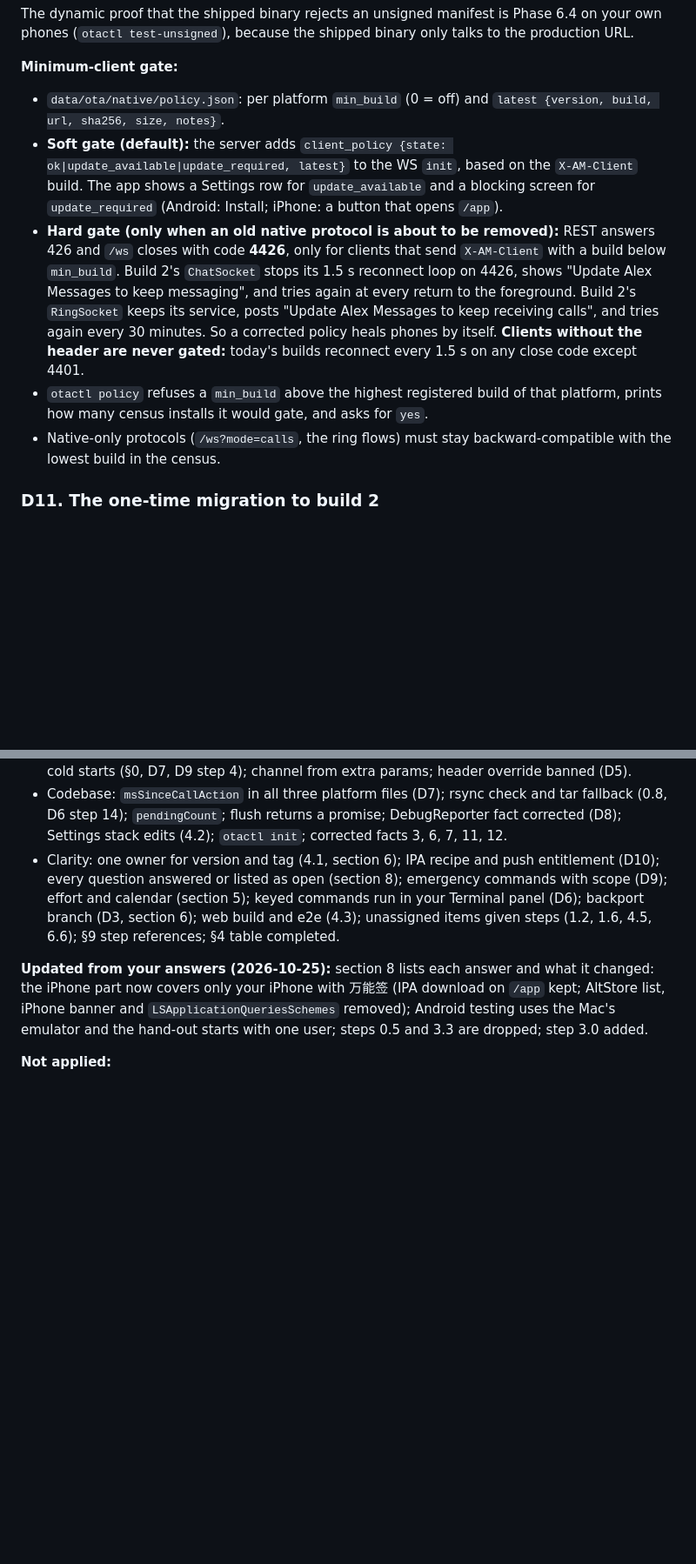
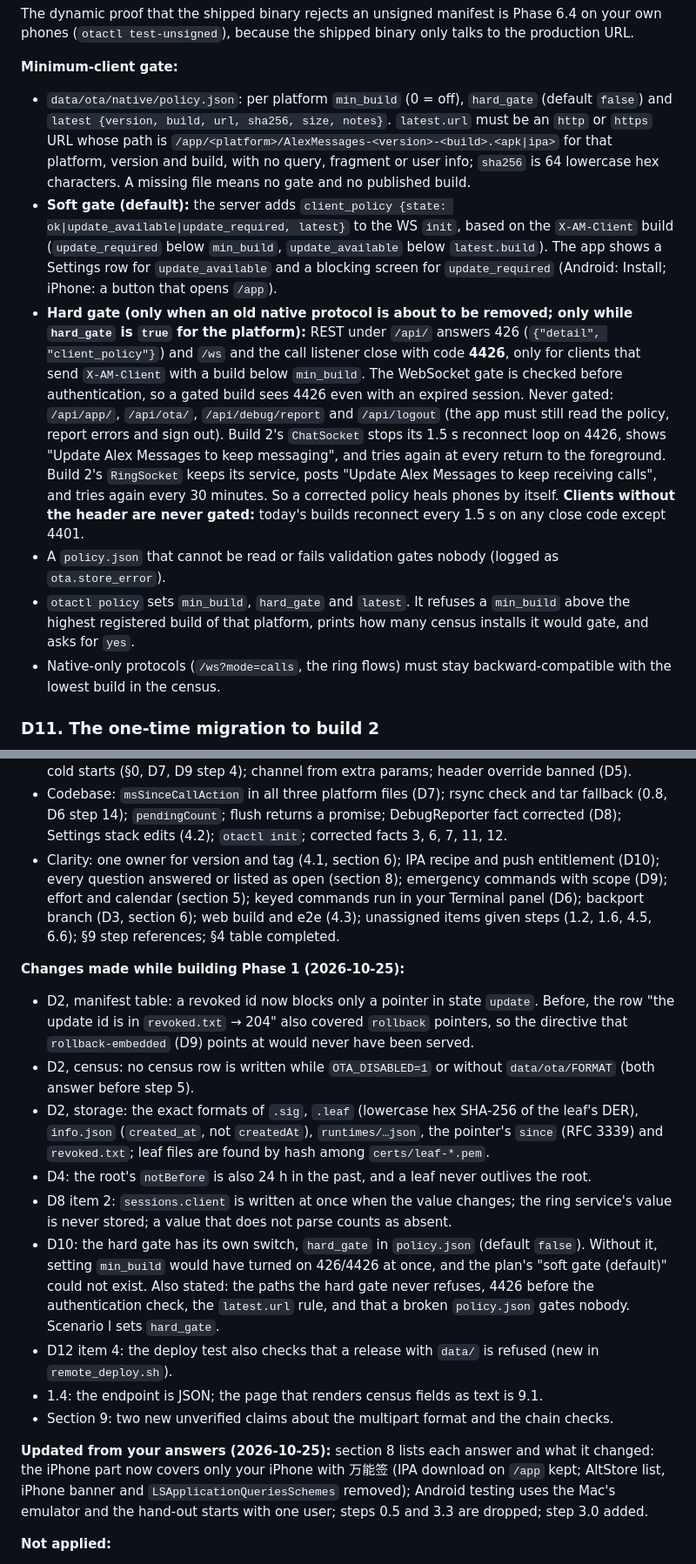
Before and after one commit to AlexanderJiazx/AlexMessages, a Markdown page: OTAUpdatePlan.md, 2 parts joined by grey strips. Shown at 87% size. Rendered like a GitHub page; blank space fills up the shorter version.

```diff
--- a/OTAUpdatePlan.md
+++ b/OTAUpdatePlan.md
@@ -392,10 +401,11 @@ Each blocked automatic apply logs `ota.blocked {reasons}` at most once per hour
 The dynamic proof that the shipped binary rejects an unsigned manifest is Phase 6.4 on your own phones (`otactl test-unsigned`), because the shipped binary only talks to the production URL.
 
 **Minimum-client gate:**
-- `data/ota/native/policy.json`: per platform `min_build` (0 = off) and `latest {version, build, url, sha256, size, notes}`.
-- **Soft gate (default):** the server adds `client_policy {state: ok|update_available|update_required, latest}` to the WS `init`, based on the `X-AM-Client` build. The app shows a Settings row for `update_available` and a blocking screen for `update_required` (Android: Install; iPhone: a button that opens `/app`).
-- **Hard gate (only when an old native protocol is about to be removed):** REST answers 426 and `/ws` closes with code **4426**, only for clients that send `X-AM-Client` with a build below `min_build`. Build 2's `ChatSocket` stops its 1.5 s reconnect loop on 4426, shows "Update Alex Messages to keep messaging", and tries again at every return to the foreground. Build 2's `RingSocket` keeps its service, posts "Update Alex Messages to keep receiving calls", and tries again every 30 minutes. So a corrected policy heals phones by itself. **Clients without the header are never gated:** today's builds reconnect every 1.5 s on any close code except 4401.
-- `otactl policy` refuses a `min_build` above the highest registered build of that platform, prints how many census installs it would gate, and asks for `yes`.
+- `data/ota/native/policy.json`: per platform `min_build` (0 = off), `hard_gate` (default `false`) and `latest {version, build, url, sha256, size, notes}`. `latest.url` must be an `http` or `https` URL whose path is `/app/<platform>/AlexMessages-<version>-<build>.<apk|ipa>` for that platform, version and build, with no query, fragment or user info; `sha256` is 64 lowercase hex characters. A missing file means no gate and no published build.
+- **Soft gate (default):** the server adds `client_policy {state: ok|update_available|update_required, latest}` to the WS `init`, based on the `X-AM-Client` build (`update_required` below `min_build`, `update_available` below `latest.build`). The app shows a Settings row for `update_available` and a blocking screen for `update_required` (Android: Install; iPhone: a button that opens `/app`).
+- **Hard gate (only when an old native protocol is about to be removed; only while `hard_gate` is `true` for the platform):** REST under `/api/` answers 426 (`{"detail", "client_policy"}`) and `/ws` and the call listener close with code **4426**, only for clients that send `X-AM-Client` with a build below `min_build`. The WebSocket gate is checked before authentication, so a gated build sees 4426 even with an expired session. Never gated: `/api/app/`, `/api/ota/`, `/api/debug/report` and `/api/logout` (the app must still read the policy, report errors and sign out). Build 2's `ChatSocket` stops its 1.5 s reconnect loop on 4426, shows "Update Alex Messages to keep messaging", and tries again at every return to the foreground. Build 2's `RingSocket` keeps its service, posts "Update Alex Messages to keep receiving calls", and tries again every 30 minutes. So a corrected policy heals phones by itself. **Clients without the header are never gated:** today's builds reconnect every 1.5 s on any close code except 4401.
+- A `policy.json` that cannot be read or fails validation gates nobody (logged as `ota.store_error`).
+- `otactl policy` sets `min_build`, `hard_gate` and `latest`. It refuses a `min_build` above the highest registered build of that platform, prints how many census installs it would gate, and asks for `yes`.
 - Native-only protocols (`/ws?mode=calls`, the ring flows) must stay backward-compatible with the lowest build in the census.
 
 ### D11. The one-time migration to build 2
@@ -682,6 +696,17 @@ The texts are English, like the rest of the app (your answer).
 - Codebase: `msSinceCallAction` in all three platform files (D7); rsync check and tar fallback (0.8, D6 step 14); `pendingCount`; flush returns a promise; DebugReporter fact corrected (D8); Settings stack edits (4.2); `otactl init`; corrected facts 3, 6, 7, 11, 12.
 - Clarity: one owner for version and tag (4.1, section 6); IPA recipe and push entitlement (D10); every question answered or listed as open (section 8); emergency commands with scope (D9); effort and calendar (section 5); keyed commands run in your Terminal panel (D6); backport branch (D3, section 6); web build and e2e (4.3); unassigned items given steps (1.2, 1.6, 4.5, 6.6); §9 step references; §4 table completed.
 
+**Changes made while building Phase 1 (2026-10-25):**
+- D2, manifest table: a revoked id now blocks only a pointer in state `update`. Before, the row "the update id is in `revoked.txt` → 204" also covered `rollback` pointers, so the directive that `rollback-embedded` (D9) points at would never have been served.
+- D2, census: no census row is written while `OTA_DISABLED=1` or without `data/ota/FORMAT` (both answer before step 5).
+- D2, storage: the exact formats of `.sig`, `.leaf` (lowercase hex SHA-256 of the leaf's DER), `info.json` (`created_at`, not `createdAt`), `runtimes/…json`, the pointer's `since` (RFC 3339) and `revoked.txt`; leaf files are found by hash among `certs/leaf-*.pem`.
+- D4: the root's `notBefore` is also 24 h in the past, and a leaf never outlives the root.
+- D8 item 2: `sessions.client` is written at once when the value changes; the ring service's value is never stored; a value that does not parse counts as absent.
+- D10: the hard gate has its own switch, `hard_gate` in `policy.json` (default `false`). Without it, setting `min_build` would have turned on 426/4426 at once, and the plan's "soft gate (default)" could not exist. Also stated: the paths the hard gate never refuses, 4426 before the authentication check, the `latest.url` rule, and that a broken `policy.json` gates nobody. Scenario l sets `hard_gate`.
+- D12 item 4: the deploy test also checks that a release with `data/` is refused (new in `remote_deploy.sh`).
+- 1.4: the endpoint is JSON; the page that renders census fields as text is 9.1.
+- Section 9: two new unverified claims about the multipart format and the chain checks.
+
 **Updated from your answers (2026-10-25):** section 8 lists each answer and what it changed: the iPhone part now covers only your iPhone with 万能签 (IPA download on `/app` kept; AltStore list, iPhone banner and `LSApplicationQueriesSchemes` removed); Android testing uses the Mac's emulator and the hand-out starts with one user; steps 0.5 and 3.3 are dropped; step 3.0 added.
 
 **Not applied:**
```
Also changed, not shown: other parts of OTAUpdatePlan.md (+29 -16 lines).
